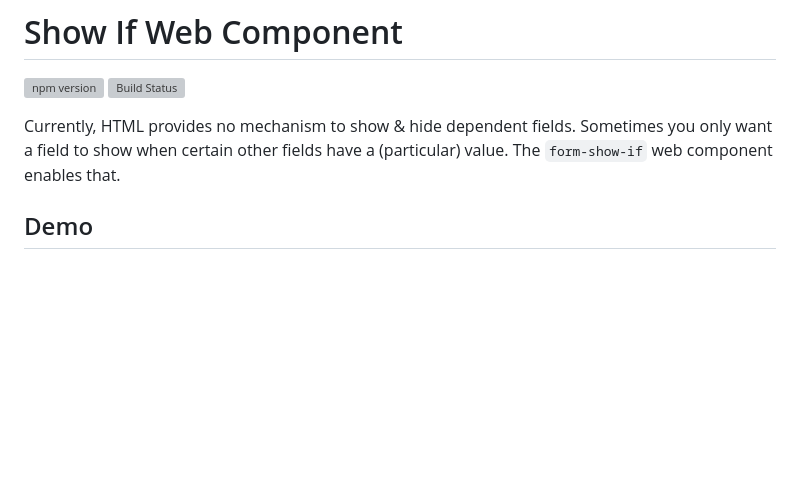
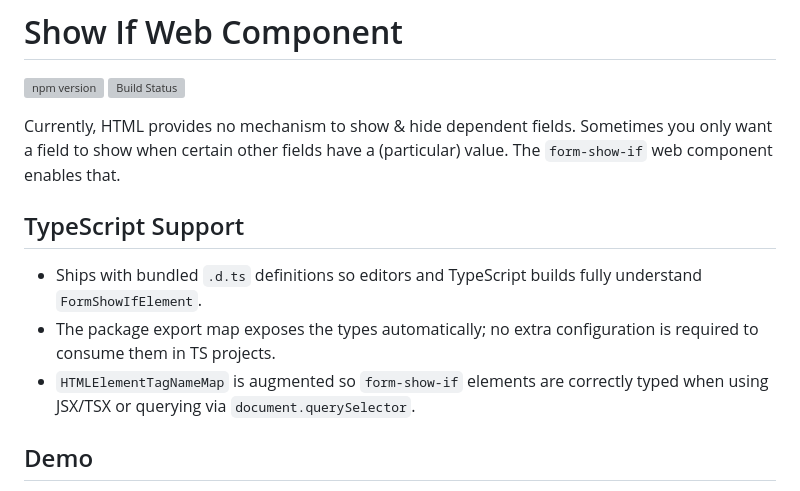
Before and after one commit to aarongustafson/form-show-if, a Markdown page: README.md, the part around the change. Drawn GitHub-style; blank space fills up the shorter version; grey boxes are pictures that could not be loaded.

```diff
--- a/README.md
+++ b/README.md
@@ -3,6 +3,12 @@
 [![npm version](https://img.shields.io/npm/v/@aarongustafson/form-show-if.svg)](https://www.npmjs.com/package/@aarongustafson/form-show-if) [![Build Status](https://img.shields.io/github/actions/workflow/status/aarongustafson/form-show-if/ci.yml?branch=main)](https://github.com/aarongustafson/form-show-if/actions)
 
 Currently, HTML provides no mechanism to show & hide dependent fields. Sometimes you only want a field to show when certain other fields have a (particular) value. The `form-show-if` web component enables that.
+
+## TypeScript Support
+
+- Ships with bundled `.d.ts` definitions so editors and TypeScript builds fully understand `FormShowIfElement`.
+- The package export map exposes the types automatically; no extra configuration is required to consume them in TS projects.
+- `HTMLElementTagNameMap` is augmented so `form-show-if` elements are correctly typed when using JSX/TSX or querying via `document.querySelector`.
 
 ## Demo
 
```
